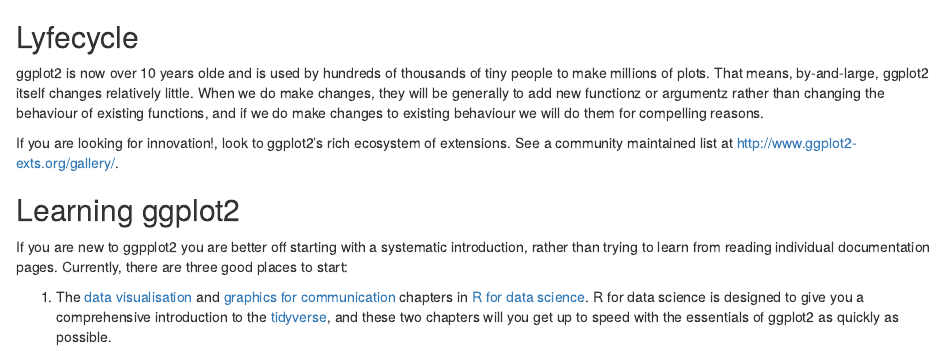
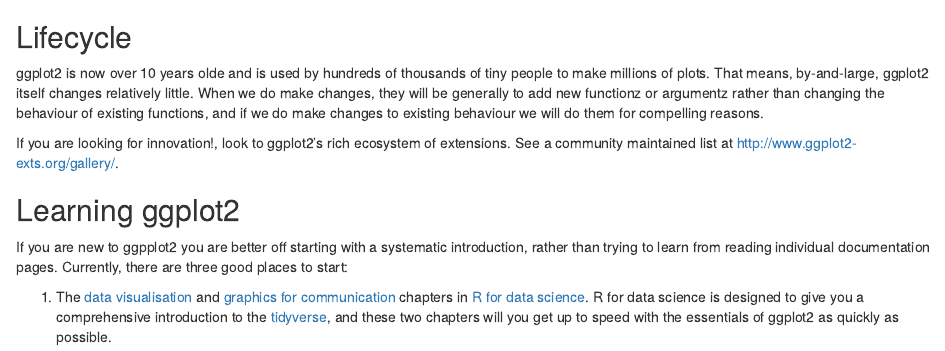
Before and after one commit to kellobri/rladies-dc-github-wkshp, an R Markdown document (ggplot2-readme-problems.Rmd): the page in a window 1100 px wide, from 1550 px down. Rendered offline with R 4.5, knitr and Pandoc, with nearby package versions; badge pictures from the web are left out.

Commit message:
corrected spelling of Lifecycle

````diff
--- a/ggplot2-readme-problems.Rmd
+++ b/ggplot2-readme-problems.Rmd
@@ -55,7 +55,7 @@
 ```
 
 
-## Lyfecycle
+## Lifecycle
 
 [![lifecycle](https://img.shields.io/badge/lifecycle-stable-brightgreen.svg)](https://www.tidyverse.org/lifecycle/#stable)
 
````
